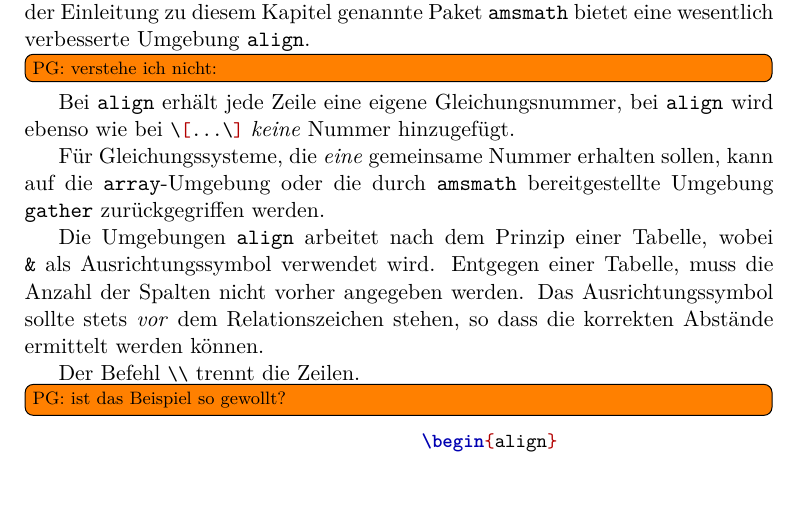
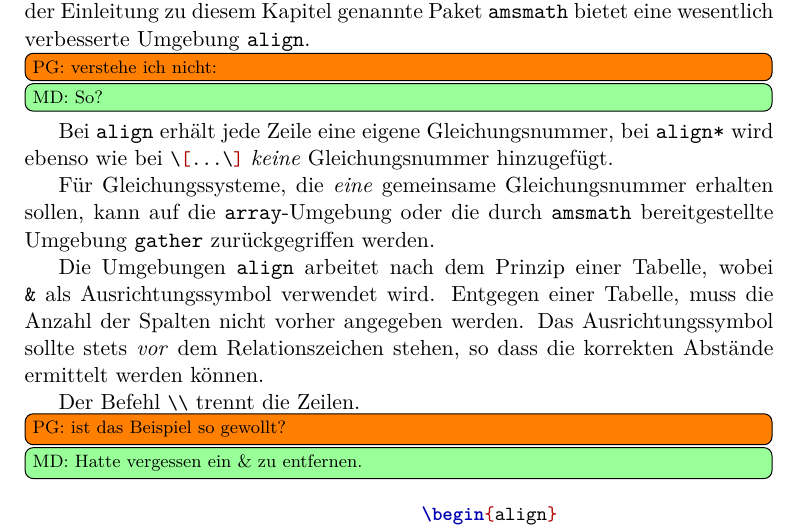
Before and after one commit to dante-ev/l2kurz, a LaTeX thesis (l2kurz.tex, which reads mathematik.tex): part of page 32 of 50, cut so that both start at the same text, the shorter picture padded with empty space. Compiled offline with pdfLaTeX; a LaTeX package or settings file that is missing is left out.

Commit message:
Gemäß Notizen Fehler behoben

```diff
--- a/mathematik.tex
+++ b/mathematik.tex
@@ -406,11 +406,13 @@ werden soll. Das in der Einleitung zu diesem Kapitel genannte Paket
 
 
 \todo[inline]{PG: verstehe ich nicht:}
+\todo[inline,color=green!40]{MD: So?}
+
 Bei \texttt{align} erhält jede Zeile eine eigene
-Gleichungsnummer, bei \texttt{align} wird ebenso wie bei
-\lstinline|\[...\]| \emph{keine} Nummer hinzugefügt.
+Gleichungsnummer, bei \texttt{align*} wird ebenso wie bei
+\lstinline|\[...\]| \emph{keine} Gleichungsnummer hinzugefügt.
 
-Für Gleichungssysteme, die \emph{eine} gemeinsame Nummer
+Für Gleichungssysteme, die \emph{eine} gemeinsame Gleichungsnummer
 erhalten sollen, kann auf die \texttt{array}-Umgebung oder die durch \texttt{amsmath}
 bereitgestellte Umgebung \texttt{gather} zurückgegriffen werden.
 
@@ -422,12 +424,13 @@ dass die korrekten Abstände ermittelt werden können.
 Der Befehl~\lstinline|\\| trennt die Zeilen.
 
 \todo[inline]{PG: ist das Beispiel so gewollt?}
+\todo[inline,color=green!40]{MD: Hatte vergessen ein \& zu entfernen.}
 \begin{LTXexample}
 \begin{align}
 f(x) & =  \cos x       \\
 f'(x) & =  -\sin x     \\
 \int_{0}^{x} f(y)\,\mathrm{d}y &
- = & \sin x
+ =  \sin x
 \end{align}
 \end{LTXexample}
 
```
